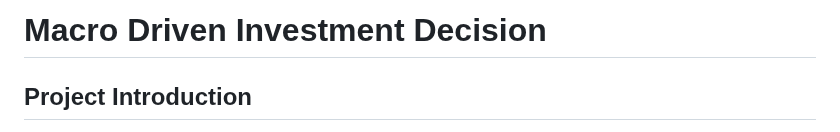
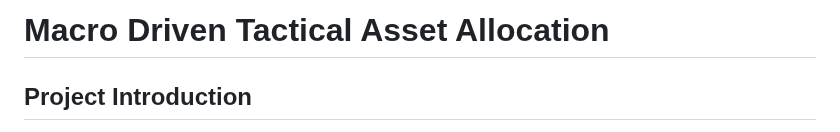
Before and after one commit to YaoSunHello/Macro-Factor-Pricing-Engine, a Markdown page: README.md, the part around the change. Rendered like a GitHub page.

Commit message:
Update project title in README.md

```diff
--- a/README.md
+++ b/README.md
@@ -1,4 +1,4 @@
-# Macro Driven Investment Decision
+# Macro Driven Tactical Asset Allocation
 ## **Project Introduction**
 
 This project builds a top-down framework for two linked tasks: macro-driven tactical asset allocation, and (stage 2) policy-driven sub-asset-class portfolio construction and optimization.
```
